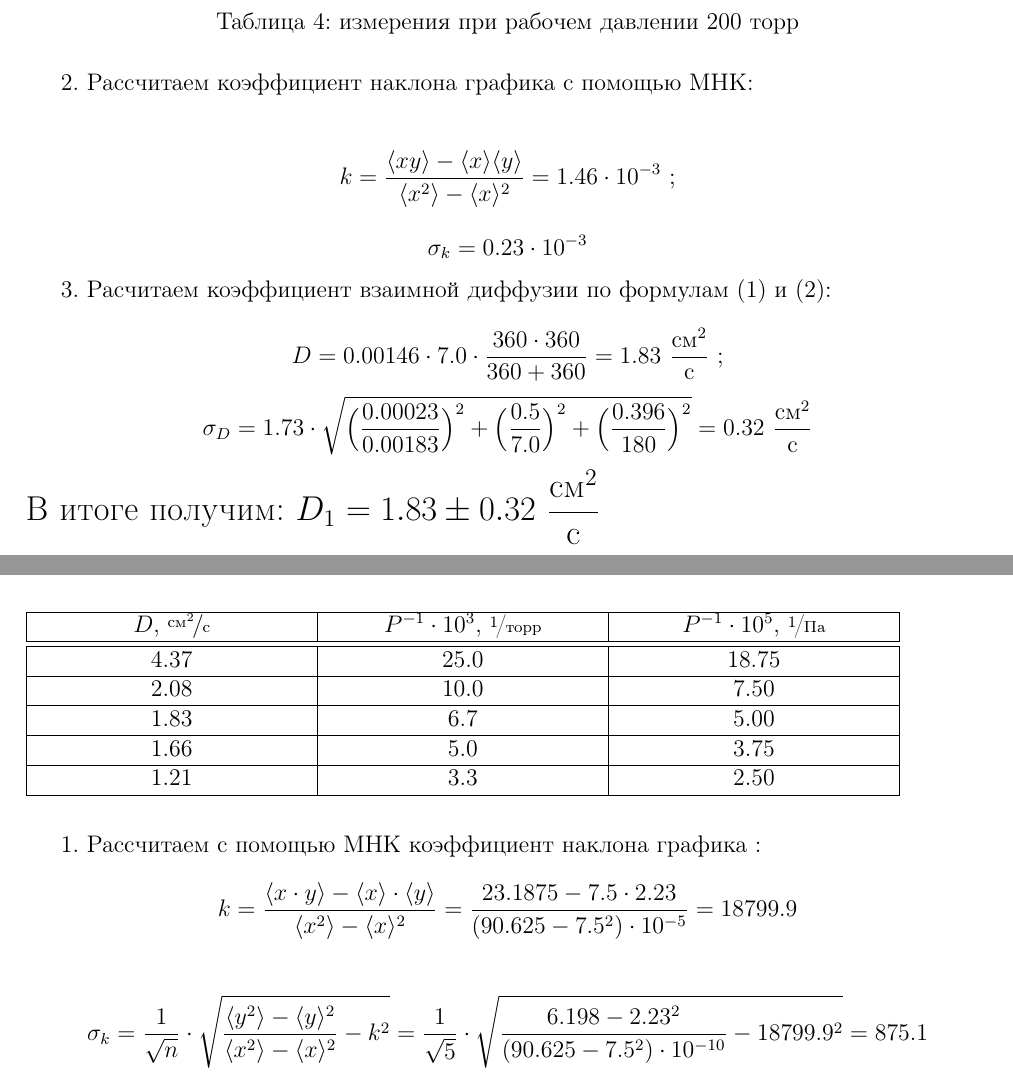
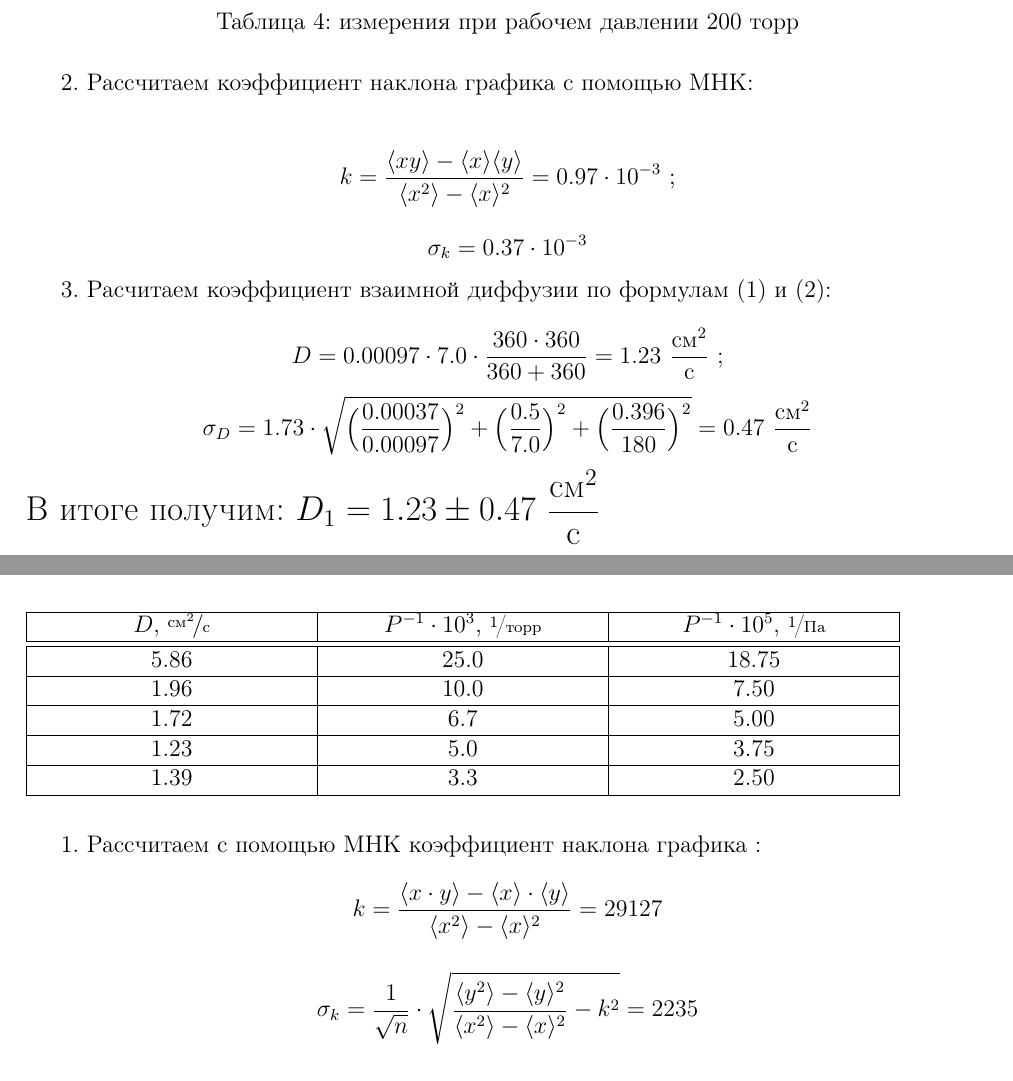
Before and after one commit to a-domrachev/MIPT2_GenPhys_labs, a LaTeX document (2.2.1/Laboratory No 2.2.1.tex): two parts of pages 10 and 13 of 15, joined at a grey line, cut so that both start at the same text. Compiled offline with pdfLaTeX.

Commit message:
complete

```diff
--- a/2.2.1/Laboratory No 2.2.1.tex
+++ b/2.2.1/Laboratory No 2.2.1.tex
@@ -434,17 +434,17 @@ $$\sigma_D =  1.72 \cdot \sqrt{\Big(\dfrac{0.00001}{0.00136}\Big)^{2} + \Big(\df
 2. Рассчитаем коэффициент наклона графика с помощью МНК:\\
 
 \begin{equation*}
-k = \frac{\langle xy \rangle - \langle x \rangle \langle y \rangle}{\langle x^2 \rangle - \langle x \rangle ^ 2} = 1.46 \cdot 10^{-3} \text{ ;}
+k = \frac{\langle xy \rangle - \langle x \rangle \langle y \rangle}{\langle x^2 \rangle - \langle x \rangle ^ 2} = 0.97 \cdot 10^{-3} \text{ ;}
 \end{equation*}
 
 
-$$  \sigma_{k} = 0.23 \cdot 10^{-3}$$
+$$  \sigma_{k} = 0.37 \cdot 10^{-3}$$
 
 3. Расчитаем коэффициент взаимной диффузии по формулам (1) и (2):
 
-$$D = 0.00146 \cdot 7.0 \cdot \dfrac{360\cdot 360}{360+360} = 1.83 \text{ } \dfrac{\textup{см}^2}{\textup{с}}   \text{ ;}$$
-$$\sigma_D =  1.73 \cdot \sqrt{\Big(\dfrac{0.00023}{0.00183}\Big)^{2} + \Big(\dfrac{0.5}{7.0}\Big)^{2} + \Big(\dfrac{0.396}{180}\Big)^{2}} = 0.32 \text{ } \dfrac{\textup{см}^2}{\textup{с}}$$
-\Large  В итоге получим: $ D_1 = 1.83 \pm 0.32 \text{ } \dfrac{\textup{см}^2}{\textup{с}} $
+$$D = 0.00097 \cdot 7.0 \cdot \dfrac{360\cdot 360}{360+360} = 1.23 \text{ } \dfrac{\textup{см}^2}{\textup{с}}   \text{ ;}$$
+$$\sigma_D =  1.73 \cdot \sqrt{\Big(\dfrac{0.00037}{0.00097}\Big)^{2} + \Big(\dfrac{0.5}{7.0}\Big)^{2} + \Big(\dfrac{0.396}{180}\Big)^{2}} = 0.47 \text{ } \dfrac{\textup{см}^2}{\textup{с}}$$
+\Large  В итоге получим: $ D_1 = 1.23 \pm 0.47 \text{ } \dfrac{\textup{см}^2}{\textup{с}} $
 \normalsize
 \begin {figure}[H]
 \begin{center}
@@ -518,18 +518,18 @@ $$\sigma_D =  1.39 \cdot \sqrt{\Big(\dfrac{0.00012}{0.00110}\Big)^{2} + \Big(\df
 		\begin{tabu} to 0.6\textheight {|X[c]|X[c]|X[c]|}
 			\hline
 			$D \text{, } \nicefrac{\textup{см}^2}{\textup{с}}$ & $P^{-1} \cdot 10^{3}  \text{, \nicefrac{1}{торр}}$ &  ${P}^{-1} \cdot 10^{5} \text{, \nicefrac{1}{Па}}$  \\ \hline \hline
-	     	4.37 & 25.0 & 18.75	\\ \hline
-	     	2.08 & 10.0 & 7.50\\ \hline
-	     	1.83 & 6.7 & 5.00\\ \hline
-	     	1.66 & 5.0 & 3.75\\ \hline
-	     	1.21 & 3.3 & 2.50\\ \hline
+	     	5.86 & 25.0 & 18.75	\\ \hline
+	     	1.96 & 10.0 & 7.50\\ \hline
+	     	1.72 & 6.7 & 5.00\\ \hline
+	     	1.23 & 5.0 & 3.75\\ \hline
+	     	1.39 & 3.3 & 2.50\\ \hline
 		\end{tabu}
 \end{table}
 
 1. Рассчитаем с помощью МНК коэффициент наклона графика :
-$$k = \dfrac{\langle x\cdot y \rangle - \langle x \rangle \cdot \langle y \rangle}{\langle x^2 \rangle - \langle x \rangle ^ {2}} = \dfrac{23.1875-7.5\cdot 2.23}{(90.625-7.5^2)\cdot 10^{-5}} = 18 799.9$$
+$$k = \dfrac{\langle x\cdot y \rangle - \langle x \rangle \cdot \langle y \rangle}{\langle x^2 \rangle - \langle x \rangle ^ {2}} = 29127	$$
 
-$$\sigma_{k} = \dfrac{1}{\sqrt{n}} \cdot \sqrt{\dfrac{\langle y^2 \rangle - \langle y \rangle ^ {2}}{\langle x^2 \rangle - \langle x \rangle ^ {2}}-k^2} = \dfrac{1}{\sqrt{5}}\cdot \sqrt{\dfrac{6.198-2.23^2}{(90.625-7.5^2)\cdot10^{-10}}-18 799.9^2} = 875.1$$
+$$\sigma_{k} = \dfrac{1}{\sqrt{n}} \cdot \sqrt{\dfrac{\langle y^2 \rangle - \langle y \rangle ^ {2}}{\langle x^2 \rangle - \langle x \rangle ^ {2}}-k^2} = 2235$$
 
 \begin{figure}[H]
 	\begin{center}
```
Also changed, not shown: 2.2.1/Laboratory No 2.2.1.pdf, 2.2.1/graph6.png, 2.2.1/Laboratory No 2.2.1.tex (16 more changed lines).
